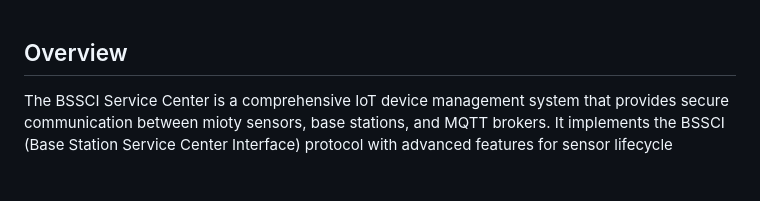
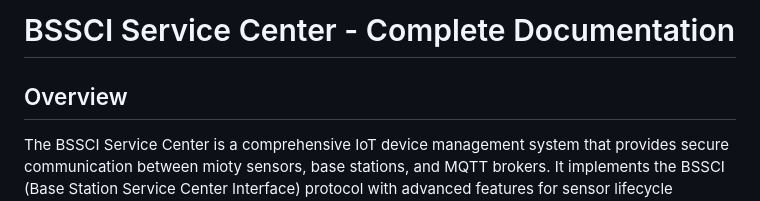
Before and after one commit to plasmonized/containerized-mioty-Service-Center, a Markdown page: README.md, the part around the change. Drawn GitHub-style; blank space fills up the shorter version.

Commit message:
Restore the main title for the project documentation
Add the main title "# BSSCI Service Center - Complete Documentation" to the README.md file.

Replit-Commit-Author: Agent
Replit-Commit-Session-Id: d9bf8eac-2c7c-4721-a780-915f4c628d68
Replit-Commit-Checkpoint-Type: full_checkpoint
Replit-Commit-Screenshot-Url: https://storage.googleapis.com/screenshot-production-us-central1/f1a9777f-5f72-4a1a-a74b-d32075e72fbd/d9bf8eac-2c7c-4721-a780-915f4c628d68/vCyytAp

```diff
--- a/README.md
+++ b/README.md
@@ -1,3 +1,5 @@
+
+# BSSCI Service Center - Complete Documentation
 
 ## Overview
 
```
